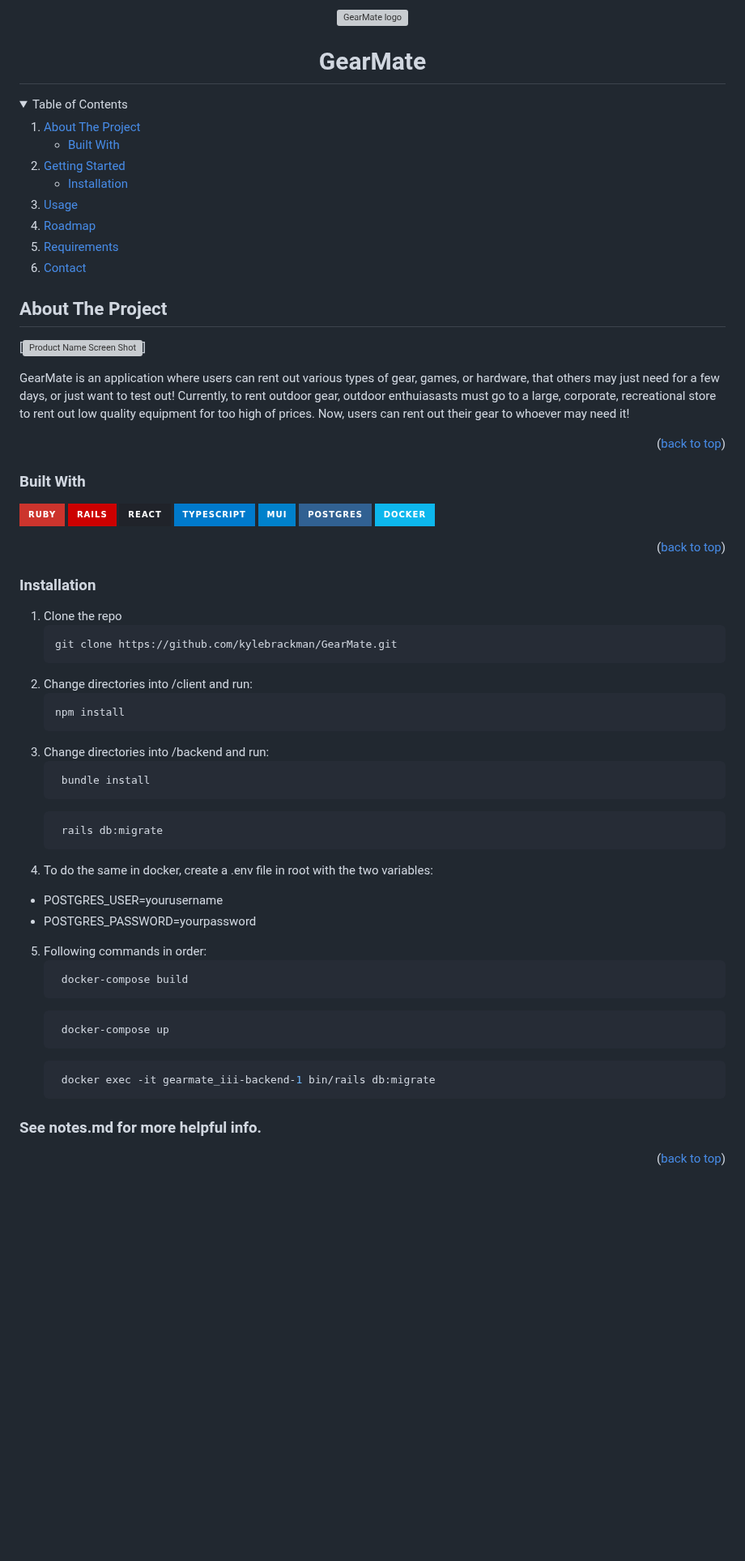
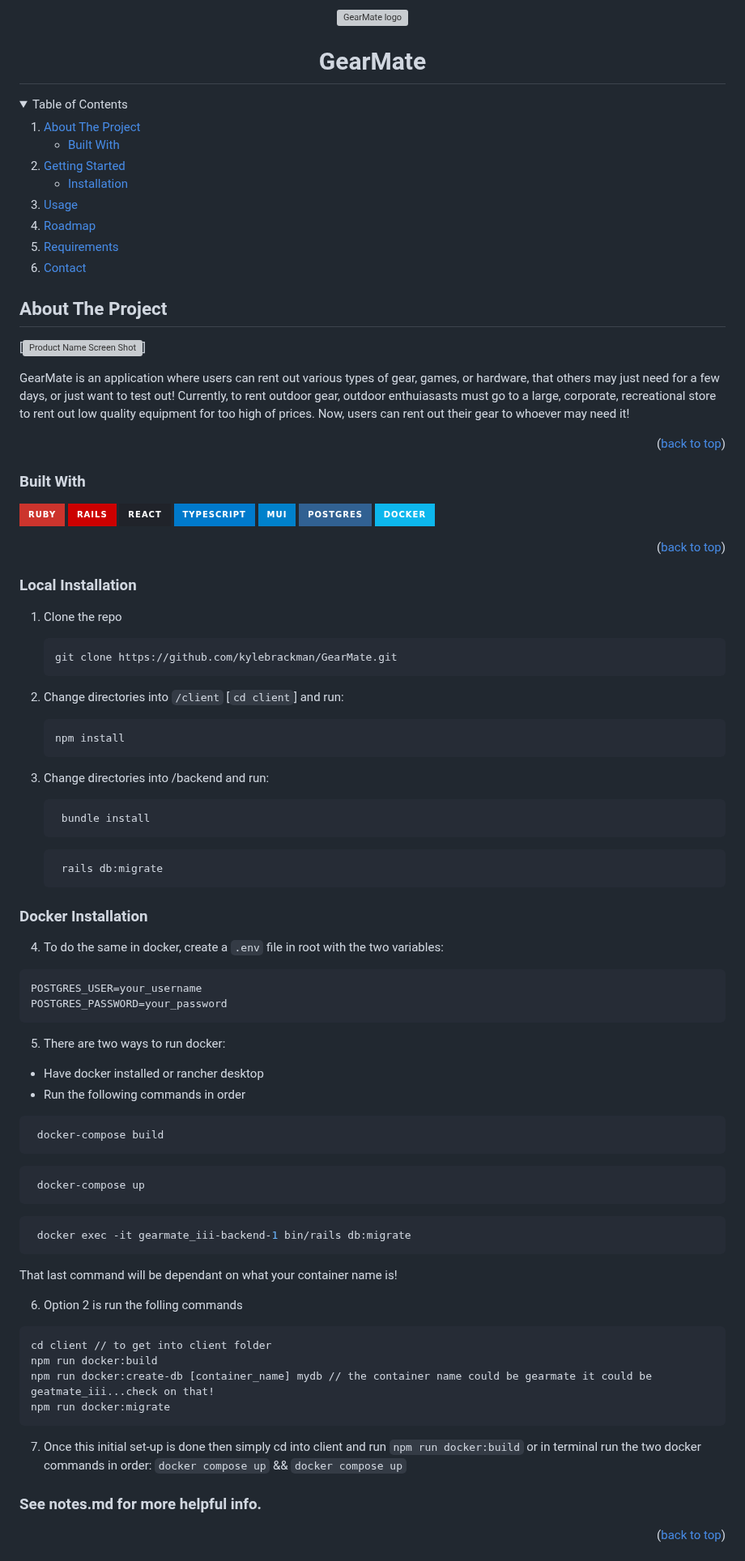
Before and after one commit to kylebrackman/GearMate, a Markdown page: README.md, the part around one of its changes. Shown at 81% size. GitHub-like rendering; folded sections open; badges without logos; blank space fills up the shorter version; grey boxes are pictures that could not be loaded.

Commit message:
chore: add readme

````diff
--- a/README.md
+++ b/README.md
@@ -1,4 +1,5 @@
 <a name="readme-top"></a>
+
 <!-- PROJECT LOGO -->
 <br />
 <div align="center">
@@ -33,6 +34,7 @@
 </details>
 
 <!-- ABOUT THE PROJECT -->
+
 ## About The Project
 
 [![Product Name Screen Shot][product-screenshot]]
@@ -41,9 +43,8 @@ GearMate is an application where users can rent out various types of gear, games
 
 <p align="right">(<a href="#readme-top">back to top</a>)</p>
 
+### Built With
 
-
-### Built With
 ![Ruby](https://img.shields.io/badge/ruby-%23CC342D.svg?style=for-the-badge&logo=ruby&logoColor=white)
 ![Rails](https://img.shields.io/badge/rails-%23CC0000.svg?style=for-the-badge&logo=ruby-on-rails&logoColor=white)
 ![React](https://img.shields.io/badge/react-%2320232a.svg?style=for-the-badge&logo=react&logoColor=%2361DAFB)
@@ -54,17 +55,18 @@ GearMate is an application where users can rent out various types of gear, games
 
 <p align="right">(<a href="#readme-top">back to top</a>)</p>
 
-
-### Installation
+### Local Installation
 
 1. Clone the repo
    ```sh
    git clone https://github.com/kylebrackman/GearMate.git
    ```
-2. Change directories into /client and run:
+2. Change directories into `/client` [`cd client`] and run:
+
    ```sh
    npm install
    ```
+
 3. Change directories into /backend and run:
    ```sh
     bundle install
@@ -72,19 +74,45 @@ GearMate is an application where users can rent out various types of gear, games
    ```sh
     rails db:migrate
    ```
-4. To do the same in docker, create a .env file in root with the two variables:
-  - POSTGRES_USER=yourusername
-  - POSTGRES_PASSWORD=yourpassword
-5. Following commands in order:
-   ```sh
-    docker-compose build
-   ```
-   ```sh
-    docker-compose up
-   ```
-   ```sh
-    docker exec -it gearmate_iii-backend-1 bin/rails db:migrate
-   ```
+
+### Docker Installation
+
+4. To do the same in docker, create a `.env` file in root with the two variables:
+
+```sh
+POSTGRES_USER=your_username
+POSTGRES_PASSWORD=your_password
+```
+
+5. There are two ways to run docker:
+
+- Have docker installed or rancher desktop
+- Run the following commands in order
+
+```sh
+ docker-compose build
+```
+
+```sh
+ docker-compose up
+```
+
+```sh
+ docker exec -it gearmate_iii-backend-1 bin/rails db:migrate
+```
+
+That last command will be dependant on what your container name is!
+
+6. Option 2 is run the folling commands
+
+```sh
+cd client // to get into client folder
+npm run docker:build
+npm run docker:create-db [container_name] mydb // the container name could be gearmate it could be geatmate_iii...check on that!
+npm run docker:migrate
+```
+
+7. Once this initial set-up is done then simply cd into client and run `npm run docker:build` or in terminal run the two docker commands in order: `docker compose up` && `docker compose up`
 
 ### See notes.md for more helpful info.
 
````
Also changed, not shown: other parts of README.md (+6 -4 lines).
